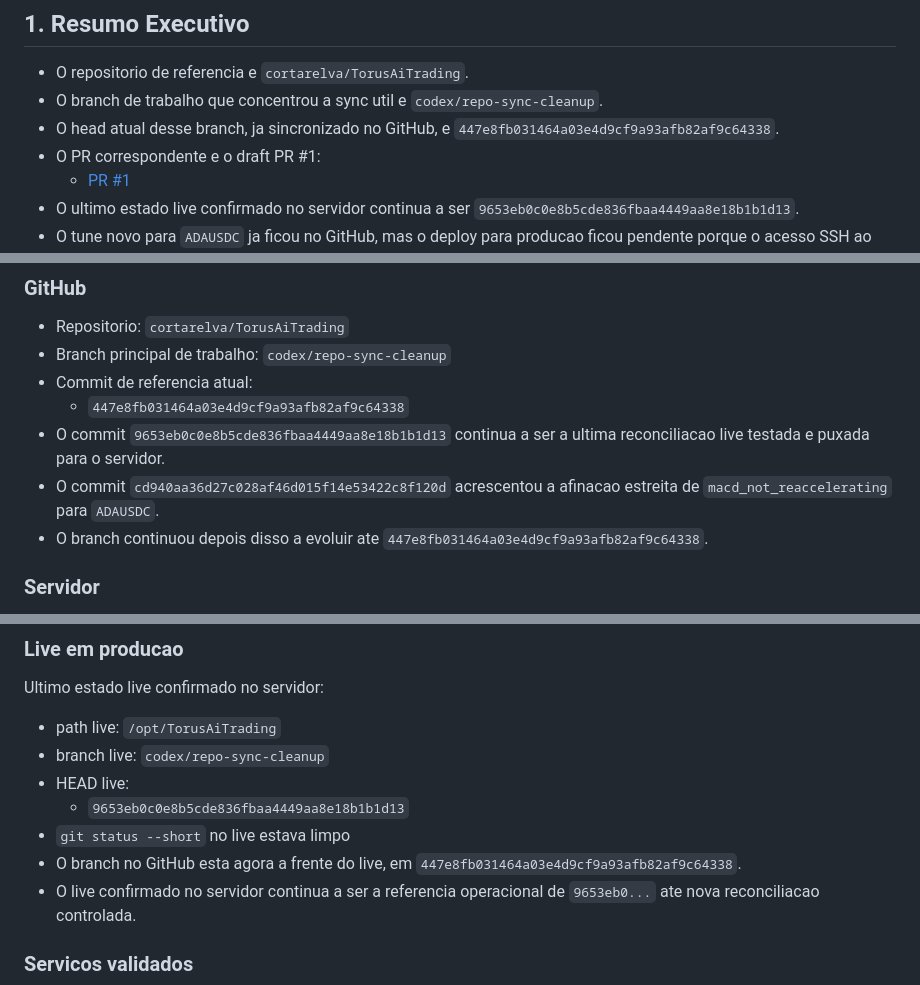
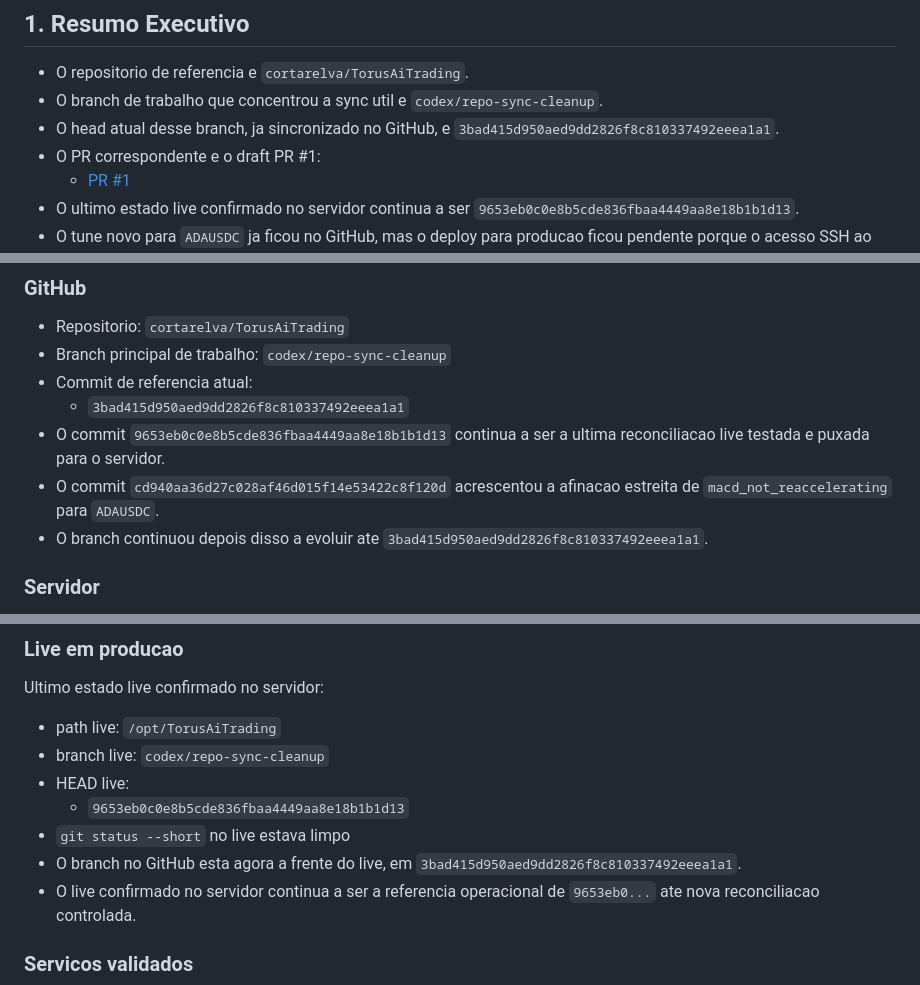
Before and after one commit to cortarelva/signals-telegram-core, a Markdown page: docs/MAC_ITERATION_HANDOFF_2026-04-28.md, 3 parts joined by grey strips. Rendered like a GitHub page.

Commit message:
Refresh handoff with final synced branch head

```diff
--- a/docs/MAC_ITERATION_HANDOFF_2026-04-28.md
+++ b/docs/MAC_ITERATION_HANDOFF_2026-04-28.md
@@ -7,7 +7,7 @@ Objetivo: por a iteracao do Mac a par do estado real de GitHub, servidor e direc
 
 - O repositorio de referencia e `cortarelva/TorusAiTrading`.
 - O branch de trabalho que concentrou a sync util e `codex/repo-sync-cleanup`.
-- O head atual desse branch, ja sincronizado no GitHub, e `447e8fb031464a03e4d9cf9a93afb82af9c64338`.
+- O head atual desse branch, ja sincronizado no GitHub, e `3bad415d950aed9dd2826f8c810337492eeea1a1`.
 - O PR correspondente e o draft PR #1:
   - [PR #1](https://github.com/cortarelva/TorusAiTrading/pull/1)
 - O ultimo estado live confirmado no servidor continua a ser `9653eb0c0e8b5cde836fbaa4449aa8e18b1b1d13`.
@@ -27,10 +27,10 @@ Objetivo: por a iteracao do Mac a par do estado real de GitHub, servidor e direc
 - Repositorio: `cortarelva/TorusAiTrading`
 - Branch principal de trabalho: `codex/repo-sync-cleanup`
 - Commit de referencia atual:
-  - `447e8fb031464a03e4d9cf9a93afb82af9c64338`
+  - `3bad415d950aed9dd2826f8c810337492eeea1a1`
 - O commit `9653eb0c0e8b5cde836fbaa4449aa8e18b1b1d13` continua a ser a ultima reconciliacao live testada e puxada para o servidor.
 - O commit `cd940aa36d27c028af46d015f14e53422c8f120d` acrescentou a afinacao estreita de `macd_not_reaccelerating` para `ADAUSDC`.
-- O branch continuou depois disso a evoluir ate `447e8fb031464a03e4d9cf9a93afb82af9c64338`.
+- O branch continuou depois disso a evoluir ate `3bad415d950aed9dd2826f8c810337492eeea1a1`.
 
 ### Servidor
 
@@ -48,7 +48,7 @@ Ultimo estado live confirmado no servidor:
 - HEAD live:
   - `9653eb0c0e8b5cde836fbaa4449aa8e18b1b1d13`
 - `git status --short` no live estava limpo
-- O branch no GitHub esta agora a frente do live, em `447e8fb031464a03e4d9cf9a93afb82af9c64338`.
+- O branch no GitHub esta agora a frente do live, em `3bad415d950aed9dd2826f8c810337492eeea1a1`.
 - O live confirmado no servidor continua a ser a referencia operacional de `9653eb0...` ate nova reconciliacao controlada.
 
 ### Servicos validados
```
